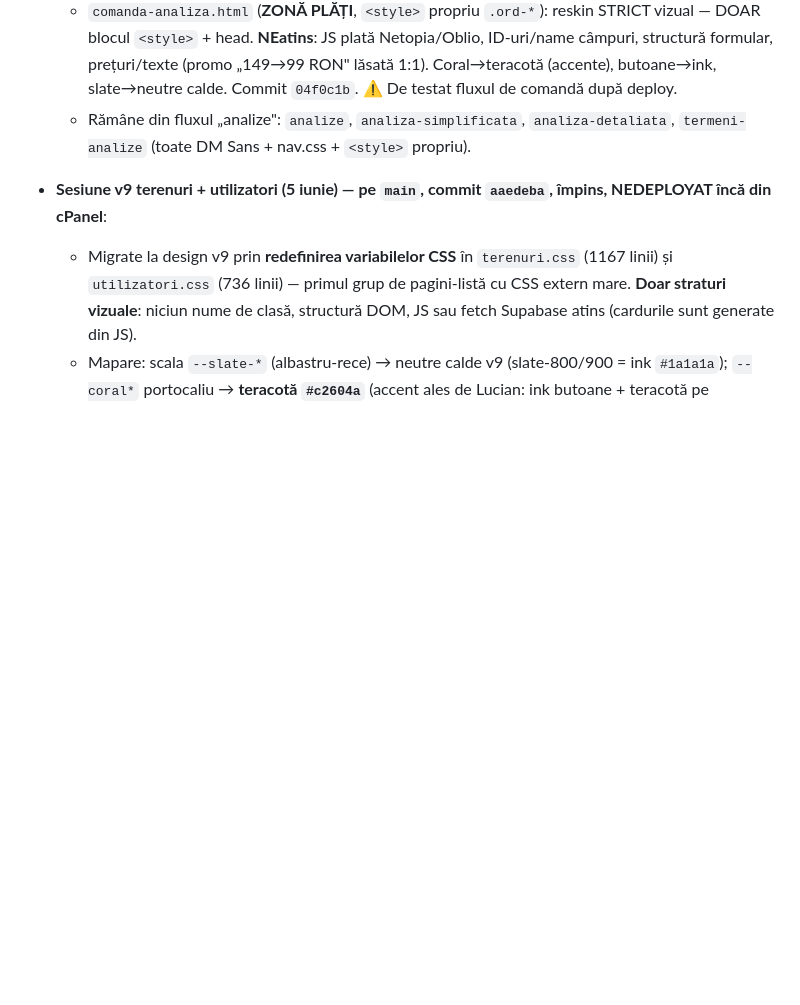
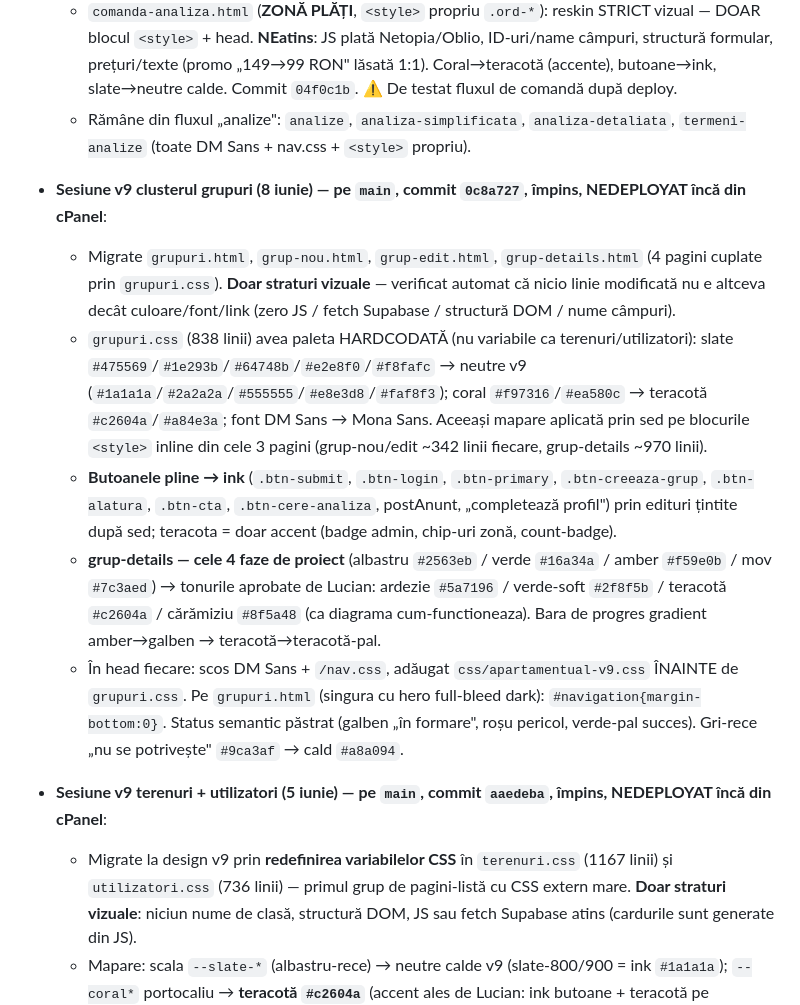
Before and after one commit to bogdanbatog/apartamentual, a Markdown page: HANDOFF.md, the part around one of its changes. Rendered like a GitHub page; blank space fills up the shorter version.

```diff
--- a/HANDOFF.md
+++ b/HANDOFF.md
@@ -104,6 +106,12 @@ Lansare publică iminentă, dar nu există dată fixă.
   - `teren-details.html` + `profile-view-new.html` (Tailwind + `styles.css`): pattern `.v9-page` (ca la contact/register) — head `nav.css`→`apartamentual-v9.css`, scos `bg-*/text-*` de pe body, clasă `v9-page` pe `<main>`, bloc `<style>` care rescrie utilitarele Tailwind colorate. Pe profil, badge-urile setate din JS (`bg-blue/purple/yellow/green-100`) → pasteluri v9 + text ink; roșul rămâne semantic. `teren-notes.css` (doar profil) recolorat. **Doar vizual** — niciun JS/Supabase/câmp atins. Commit `c7fc462`.
   - `comanda-analiza.html` (**ZONĂ PLĂȚI**, `<style>` propriu `.ord-*`): reskin STRICT vizual — DOAR blocul `<style>` + head. **NEatins**: JS plată Netopia/Oblio, ID-uri/name câmpuri, structură formular, prețuri/texte (promo „149→99 RON" lăsată 1:1). Coral→teracotă (accente), butoane→ink, slate→neutre calde. Commit `04f0c1b`. ⚠️ De testat fluxul de comandă după deploy.
   - Rămâne din fluxul „analize": `analize`, `analiza-simplificata`, `analiza-detaliata`, `termeni-analize` (toate DM Sans + nav.css + `<style>` propriu).
+- **Sesiune v9 clusterul grupuri (8 iunie) — pe `main`, commit `0c8a727`, împins, NEDEPLOYAT încă din cPanel**:
+  - Migrate `grupuri.html`, `grup-nou.html`, `grup-edit.html`, `grup-details.html` (4 pagini cuplate prin `grupuri.css`). **Doar straturi vizuale** — verificat automat că nicio linie modificată nu e altceva decât culoare/font/link (zero JS / fetch Supabase / structură DOM / nume câmpuri).
+  - `grupuri.css` (838 linii) avea paleta HARDCODATĂ (nu variabile ca terenuri/utilizatori): slate `#475569`/`#1e293b`/`#64748b`/`#e2e8f0`/`#f8fafc` → neutre v9 (`#1a1a1a`/`#2a2a2a`/`#555555`/`#e8e3d8`/`#faf8f3`); coral `#f97316`/`#ea580c` → teracotă `#c2604a`/`#a84e3a`; font DM Sans → Mona Sans. Aceeași mapare aplicată prin sed pe blocurile `<style>` inline din cele 3 pagini (grup-nou/edit ~342 linii fiecare, grup-details ~970 linii).
+  - **Butoanele pline → ink** (`.btn-submit`, `.btn-login`, `.btn-primary`, `.btn-creeaza-grup`, `.btn-alatura`, `.btn-cta`, `.btn-cere-analiza`, postAnunt, „completează profil") prin edituri țintite după sed; teracota = doar accent (badge admin, chip-uri zonă, count-badge).
+  - **grup-details — cele 4 faze de proiect** (albastru `#2563eb` / verde `#16a34a` / amber `#f59e0b` / mov `#7c3aed`) → tonurile aprobate de Lucian: ardezie `#5a7196` / verde-soft `#2f8f5b` / teracotă `#c2604a` / cărămiziu `#8f5a48` (ca diagrama cum-functioneaza). Bara de progres gradient amber→galben → teracotă→teracotă-pal.
+  - În head fiecare: scos DM Sans + `/nav.css`, adăugat `css/apartamentual-v9.css` ÎNAINTE de `grupuri.css`. Pe `grupuri.html` (singura cu hero full-bleed dark): `#navigation{margin-bottom:0}`. Status semantic păstrat (galben „în formare", roșu pericol, verde-pal succes). Gri-rece „nu se potrivește" `#9ca3af` → cald `#a8a094`.
 - **Sesiune v9 terenuri + utilizatori (5 iunie) — pe `main`, commit `aaedeba`, împins, NEDEPLOYAT încă din cPanel**:
   - Migrate la design v9 prin **redefinirea variabilelor CSS** în `terenuri.css` (1167 linii) și `utilizatori.css` (736 linii) — primul grup de pagini-listă cu CSS extern mare. **Doar straturi vizuale**: niciun nume de clasă, structură DOM, JS sau fetch Supabase atins (cardurile sunt generate din JS).
   - Mapare: scala `--slate-*` (albastru-rece) → neutre calde v9 (slate-800/900 = ink `#1a1a1a`); `--coral*` portocaliu → **teracotă `#c2604a`** (accent ales de Lucian: ink butoane + teracotă pe iconițe/badge „NOU"/like/filtre active/focus/link „vezi profil"). Butoanele pline → ink prin override separat. Pe secțiunea CTA întunecată din terenuri, butonul e alb pe ink (ca `.cta-final`).
```
Also changed, not shown: other parts of HANDOFF.md (+6 -4 lines).
